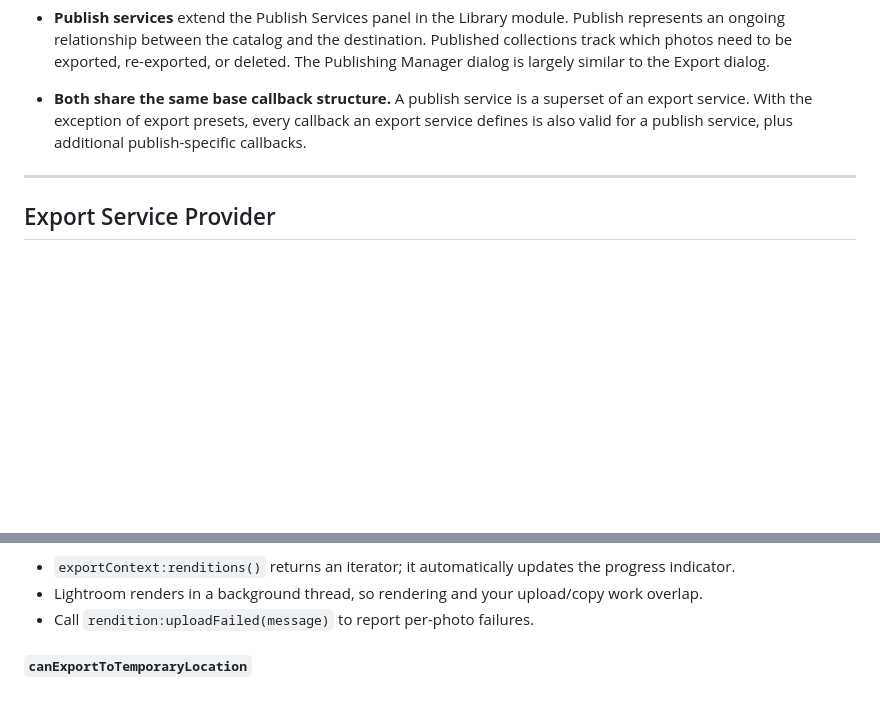
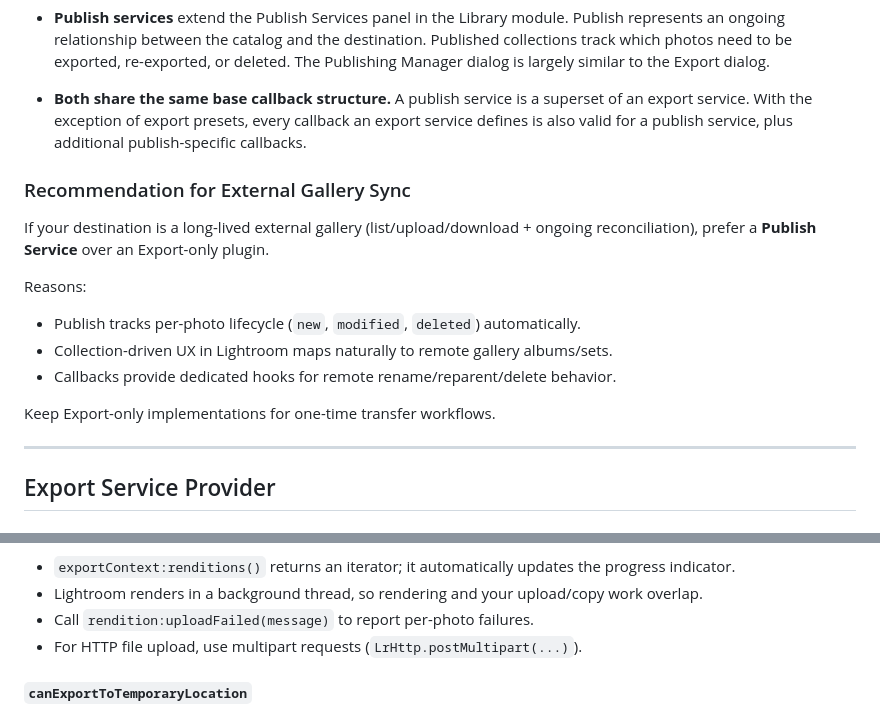
Before and after one commit to ostark/lightroom-knowhow, a Markdown page: docs/sdk-reference/02-export-publish.md, 2 parts joined by grey strips. Drawn GitHub-style; blank space fills up the shorter version.

```diff
--- a/docs/sdk-reference/02-export-publish.md
+++ b/docs/sdk-reference/02-export-publish.md
@@ -9,6 +9,17 @@ Export and publish are the two mechanisms Lightroom Classic provides for renderi
 - **Publish services** extend the Publish Services panel in the Library module. Publish represents an ongoing relationship between the catalog and the destination. Published collections track which photos need to be exported, re-exported, or deleted. The Publishing Manager dialog is largely similar to the Export dialog.
 
 - **Both share the same base callback structure.** A publish service is a superset of an export service. With the exception of export presets, every callback an export service defines is also valid for a publish service, plus additional publish-specific callbacks.
+
+### Recommendation for External Gallery Sync
+
+If your destination is a long-lived external gallery (list/upload/download + ongoing reconciliation), prefer a **Publish Service** over an Export-only plugin.
+
+Reasons:
+- Publish tracks per-photo lifecycle (`new`, `modified`, `deleted`) automatically.
+- Collection-driven UX in Lightroom maps naturally to remote gallery albums/sets.
+- Callbacks provide dedicated hooks for remote rename/reparent/delete behavior.
+
+Keep Export-only implementations for one-time transfer workflows.
 
 ---
 
@@ -146,6 +157,7 @@ Key points:
 - `exportContext:renditions()` returns an iterator; it automatically updates the progress indicator.
 - Lightroom renders in a background thread, so rendering and your upload/copy work overlap.
 - Call `rendition:uploadFailed(message)` to report per-photo failures.
+- For HTTP file upload, use multipart requests (`LrHttp.postMultipart(...)`).
 
 #### `canExportToTemporaryLocation`
 
```
Also changed, not shown: docs/sdk-reference/09-patterns.md (+40 -0 lines), docs/sdk-reference/10-limitations.md (+6 -0 lines).
